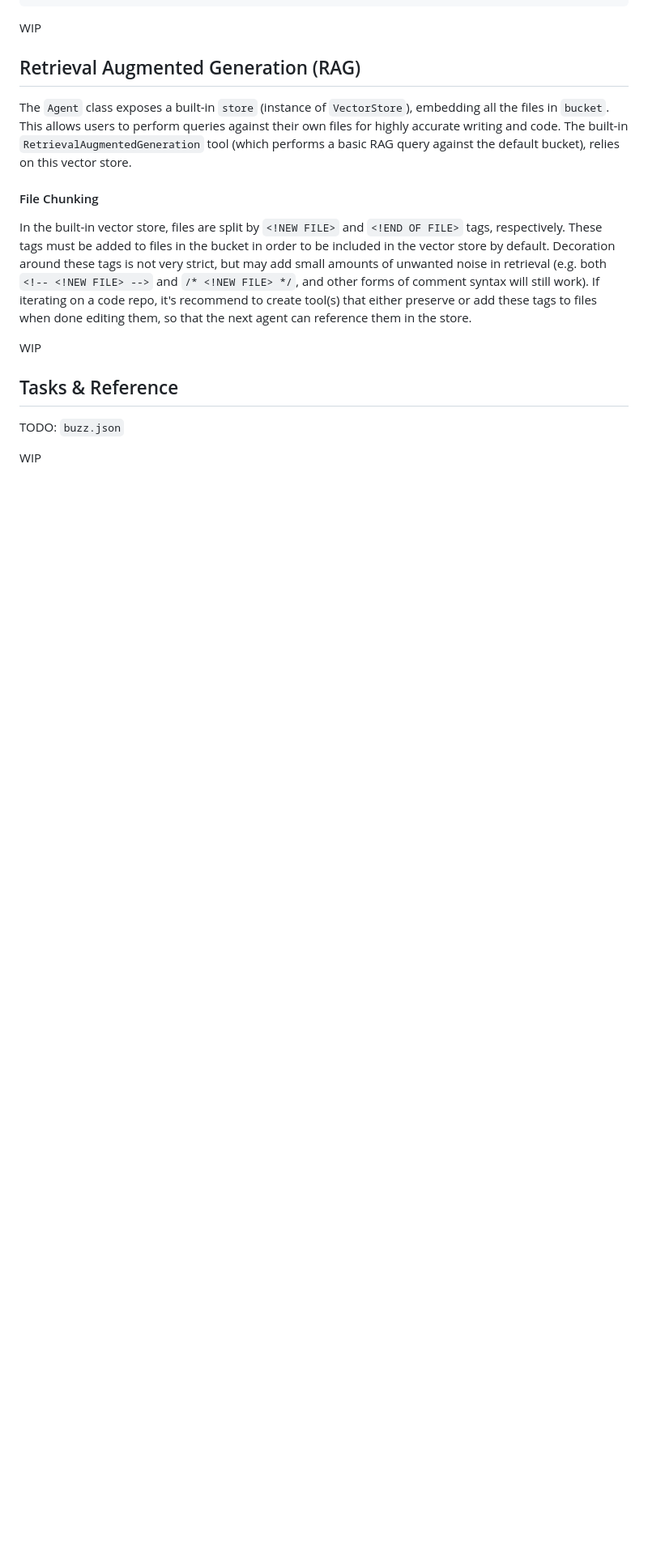
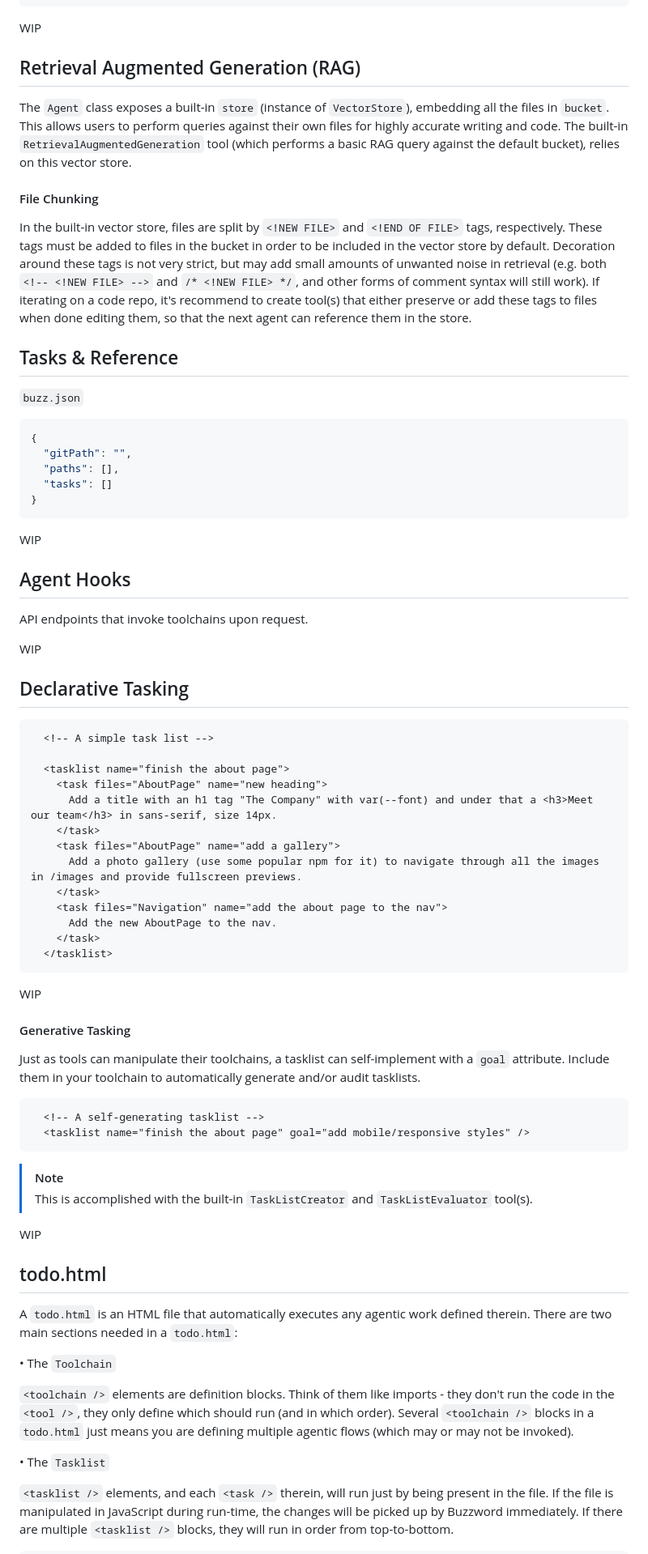
Before and after one commit to bennyschmidt/buzzword, a Markdown page: README.md, the part around one of its changes. Shown at 81% size. Rendered like a GitHub page; blank space fills up the shorter version.

````diff
--- a/README.md
+++ b/README.md
@@ -69,11 +69,69 @@ The `Agent` class exposes a built-in `store` (instance of `VectorStore`), embedd
 
 In the built-in vector store, files are split by `<!NEW FILE>` and `<!END OF FILE>` tags, respectively. These tags must be added to files in the bucket in order to be included in the vector store by default. Decoration around these tags is not very strict, but may add small amounts of unwanted noise in retrieval (e.g. both `<!-- <!NEW FILE> -->` and `/* <!NEW FILE> */`, and other forms of comment syntax will still work). If iterating on a code repo, it's recommend to create tool(s) that either preserve or add these tags to files when done editing them, so that the next agent can reference them in the store.
 
-WIP
-
 ## Tasks & Reference
 
-TODO: `buzz.json`
+`buzz.json`
+
+```json
+{
+  "gitPath": "",
+  "paths": [],
+  "tasks": []
+}
+```
 
 WIP
 
+## Agent Hooks
+
+API endpoints that invoke toolchains upon request.
+
+WIP
+
+## Declarative Tasking
+
+```html
+  <!-- A simple task list -->
+
+  <tasklist name="finish the about page">
+    <task files="AboutPage" name="new heading">
+      Add a title with an h1 tag "The Company" with var(--font) and under that a <h3>Meet our team</h3> in sans-serif, size 14px.
+    </task>
+    <task files="AboutPage" name="add a gallery">
+      Add a photo gallery (use some popular npm for it) to navigate through all the images in /images and provide fullscreen previews.
+    </task>
+    <task files="Navigation" name="add the about page to the nav">
+      Add the new AboutPage to the nav.
+    </task>
+  </tasklist>
+```
+
+WIP
+
+#### Generative Tasking
+
+Just as tools can manipulate their toolchains, a tasklist can self-implement with a `goal` attribute. Include them in your toolchain to automatically generate and/or audit tasklists.
+
+```html
+  <!-- A self-generating tasklist -->
+  <tasklist name="finish the about page" goal="add mobile/responsive styles" />
+```
+
+> [!NOTE]
+> This is accomplished with the built-in `TaskListCreator` and `TaskListEvaluator` tool(s).
+
+WIP
+
+## todo.html
+
+A `todo.html` is an HTML file that automatically executes any agentic work defined therein. There are two main sections needed in a `todo.html`:
+
+• The `Toolchain`
+
+`<toolchain />` elements are definition blocks. Think of them like imports - they don't run the code in the `<tool />`, they only define which should run (and in which order). Several `<toolchain />` blocks in a `todo.html` just means you are defining multiple agentic flows (which may or may not be invoked).
+
+• The `Tasklist`
+
+`<tasklist />` elements, and each `<task />` therein, will run just by being present in the file. If the file is manipulated in JavaScript during run-time, the changes will be picked up by Buzzword immediately. If there are multiple `<tasklist />` blocks, they will run in order from top-to-bottom.
+
````
Also changed, not shown: other parts of README.md (+44 -2 lines).
